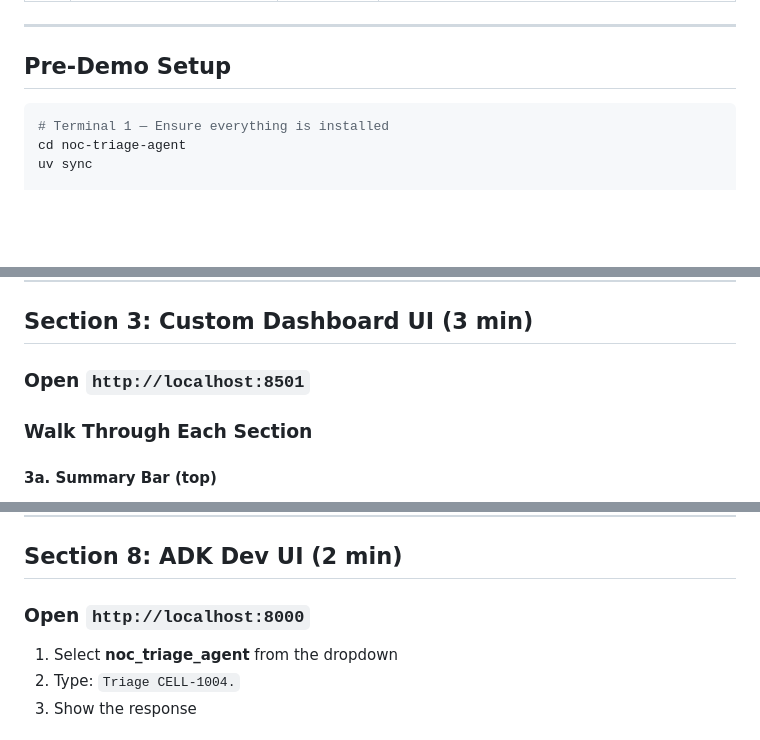
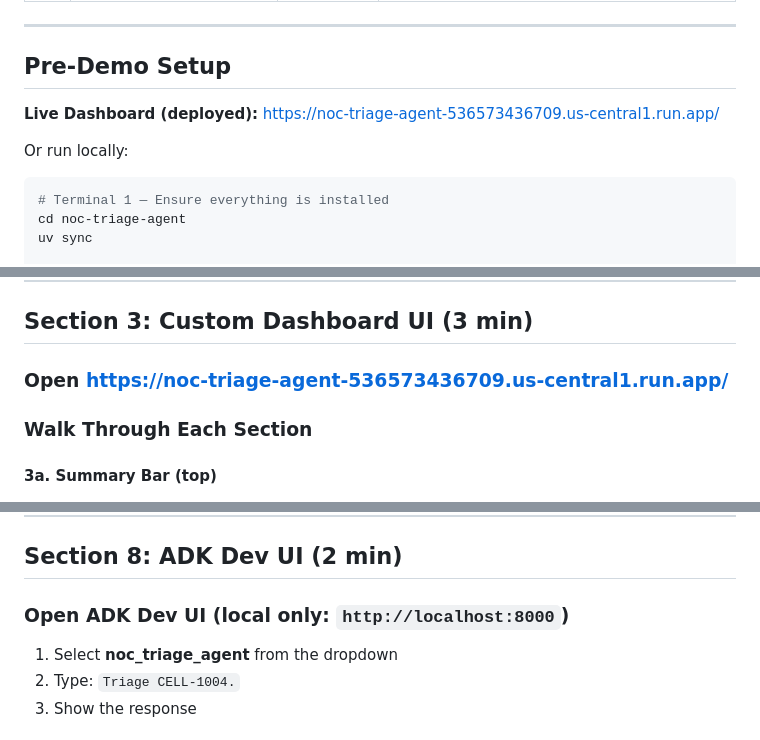
Before and after one commit to alokranjan04/noc_triage_agent, a Markdown page: docs/DEMO_GUIDE.md, 3 parts joined by grey strips. Rendered like a GitHub page; blank space fills up the shorter version.

Commit message:
docs: update DEMO_GUIDE with deployed Cloud Run URL
Replace localhost references with the live Cloud Run URL.

Co-Authored-By: Claude Opus 4.6 <noreply@anthropic.com>

````diff
--- a/docs/DEMO_GUIDE.md
+++ b/docs/DEMO_GUIDE.md
@@ -23,6 +23,10 @@ A step-by-step guide for demonstrating all features of the NOC Triage Agent. Use
 ---
 
 ## Pre-Demo Setup
+
+**Live Dashboard (deployed):** https://noc-triage-agent-536573436709.us-central1.run.app/
+
+Or run locally:
 
 ```bash
 # Terminal 1 — Ensure everything is installed
@@ -117,7 +121,7 @@ uv run pytest -q
 
 ## Section 3: Custom Dashboard UI (3 min)
 
-### Open `http://localhost:8501`
+### Open https://noc-triage-agent-536573436709.us-central1.run.app/
 
 ### Walk Through Each Section
 
@@ -436,7 +440,7 @@ Use the chat pane on the right side of the dashboard, or the ADK web UI.
 
 ## Section 8: ADK Dev UI (2 min)
 
-### Open `http://localhost:8000`
+### Open ADK Dev UI (local only: `http://localhost:8000`)
 
 1. Select **noc_triage_agent** from the dropdown
 2. Type: `Triage CELL-1004.`
````
Also changed, not shown: other parts of docs/DEMO_GUIDE.md (+1 -1 lines).
